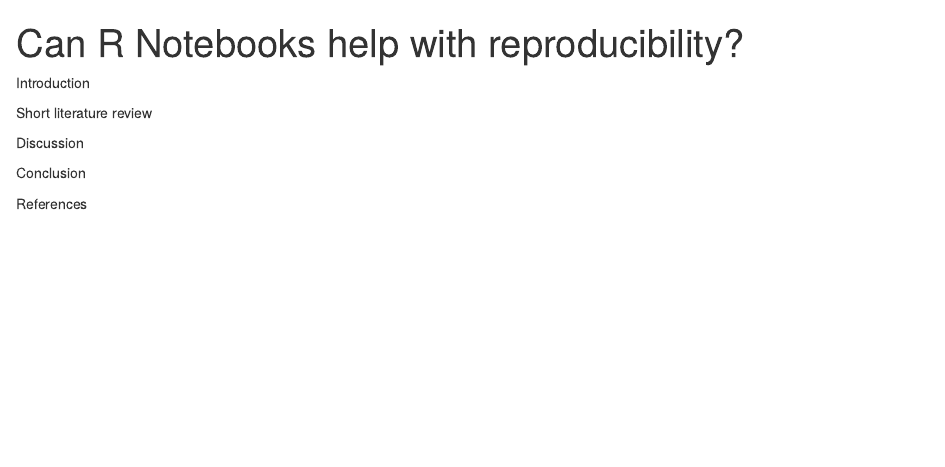
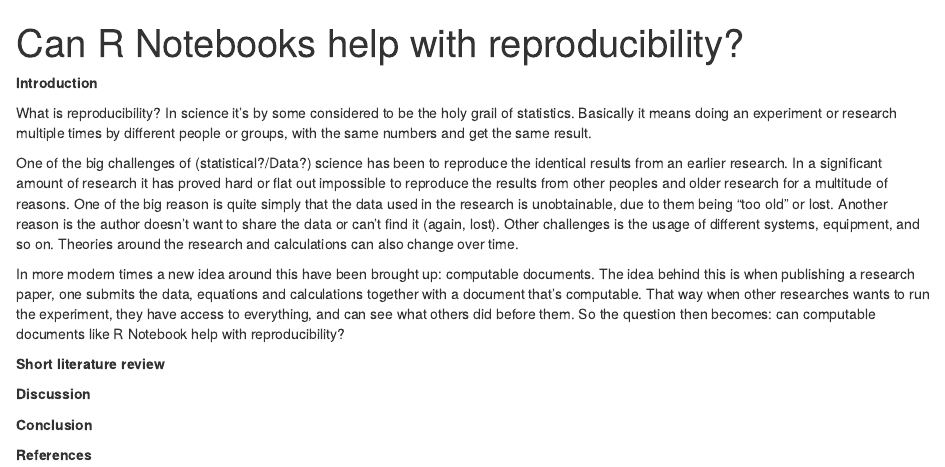
Before and after one commit to OlaAOlof/As1_H21_OAO, an R Markdown document (Can R Notebook Help With Reproducibility.Rmd): the page in a window 1100 px wide, from its top. Rendered offline with R 4.5, knitr and Pandoc, with nearby package versions.

Commit message:
Scribbling an introduction.

```diff
--- a/Can R Notebook Help With Reproducibility.Rmd
+++ b/Can R Notebook Help With Reproducibility.Rmd
@@ -3,12 +3,18 @@
 output: html_notebook
 ---
 
-Introduction
+**Introduction**
 
-Short literature review
+What is reproducibility? In science it's by some considered to be the holy grail of statistics. Basically it means doing an experiment or research multiple times by different people or groups, with the same numbers and get the same result.
 
-Discussion
+One of the big challenges of (statistical?/Data?) science has been to reproduce the identical results from an earlier research. In a significant amount of research it has proved hard or flat out impossible to reproduce the results from other peoples and older research for a multitude of reasons. One of the big reason is quite simply that the data used in the research is unobtainable, due to them being "too old" or lost. Another reason is the author doesn't want to share the data or can't find it (again, lost). Other challenges is the usage of different systems, equipment, and so on. Theories around the research and calculations can also change over time.
 
-Conclusion
+In more modern times a new idea around this have been brought up: computable documents. The idea behind this is when publishing a research paper, one submits the data, equations and calculations together with a document that's computable. That way when other researches wants to run the experiment, they have access to everything, and can see what others did before them. So the question then becomes: can computable documents like R Notebook help with reproducibility?
 
-References
+**Short literature review**
+
+**Discussion**
+
+**Conclusion**
+
+**References**
```
